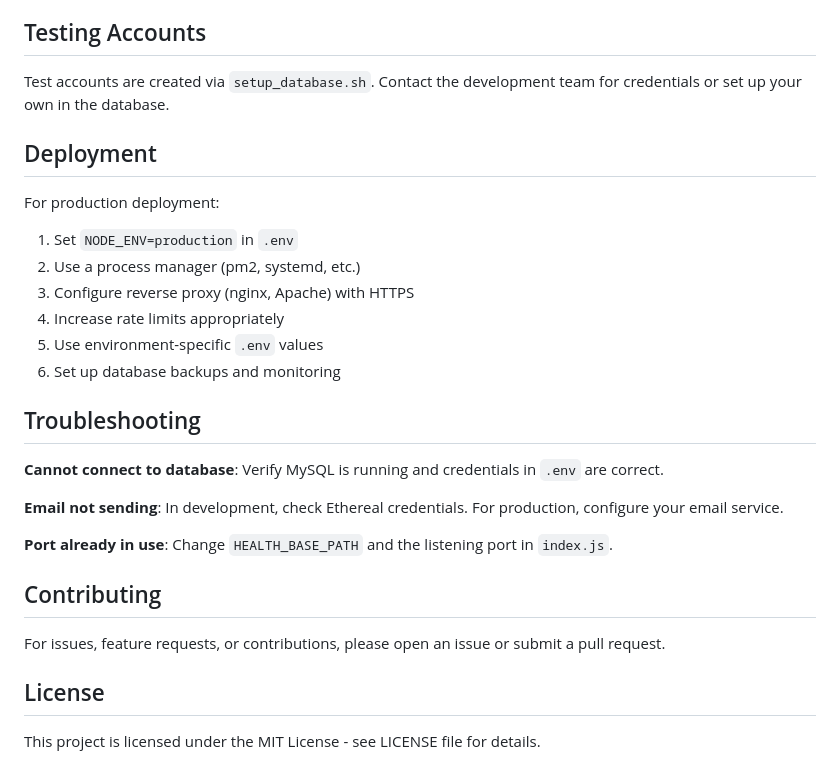
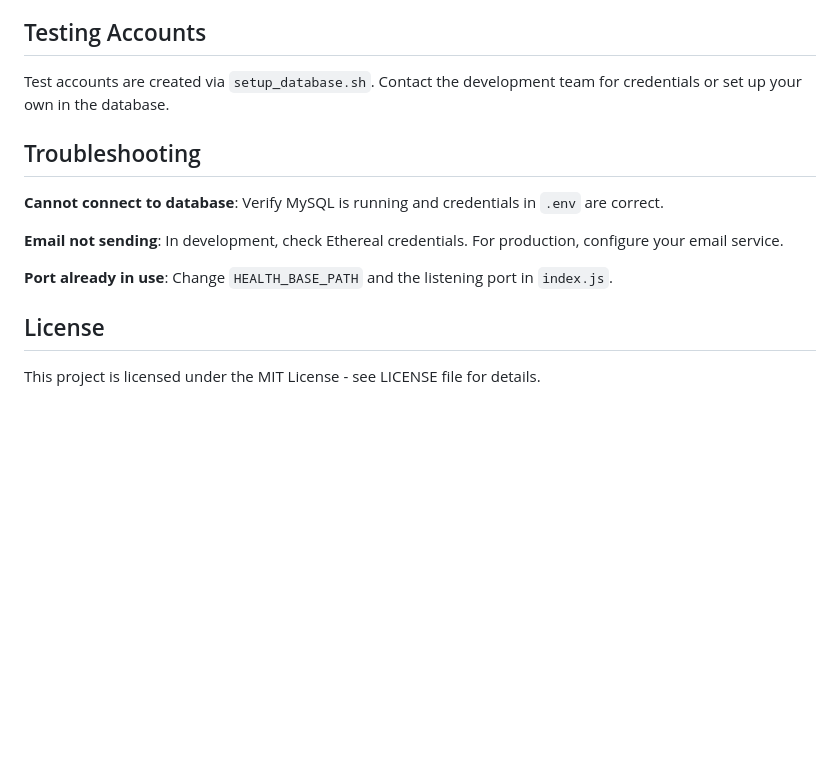
Before and after one commit to fengjnw/10_health_33915059, a Markdown page: README.md, the part around the change. GitHub-like rendering; blank space fills up the shorter version.

Commit message:
docs: remove deployment section from README for clarity

```diff
--- a/README.md
+++ b/README.md
@@ -166,17 +166,6 @@ npm run lint       # Check code style
 
 Test accounts are created via `setup_database.sh`. Contact the development team for credentials or set up your own in the database.
 
-## Deployment
-
-For production deployment:
-
-1. Set `NODE_ENV=production` in `.env`
-2. Use a process manager (pm2, systemd, etc.)
-3. Configure reverse proxy (nginx, Apache) with HTTPS
-4. Increase rate limits appropriately
-5. Use environment-specific `.env` values
-6. Set up database backups and monitoring
-
 ## Troubleshooting
 
 **Cannot connect to database**: Verify MySQL is running and credentials in `.env` are correct.
@@ -185,10 +174,6 @@ For production deployment:
 
 **Port already in use**: Change `HEALTH_BASE_PATH` and the listening port in `index.js`.
 
-## Contributing
-
-For issues, feature requests, or contributions, please open an issue or submit a pull request.
-
 ## License
 
 This project is licensed under the MIT License - see LICENSE file for details.
```
